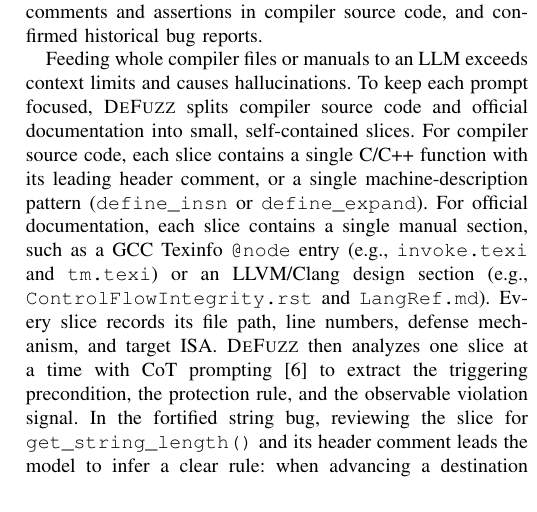
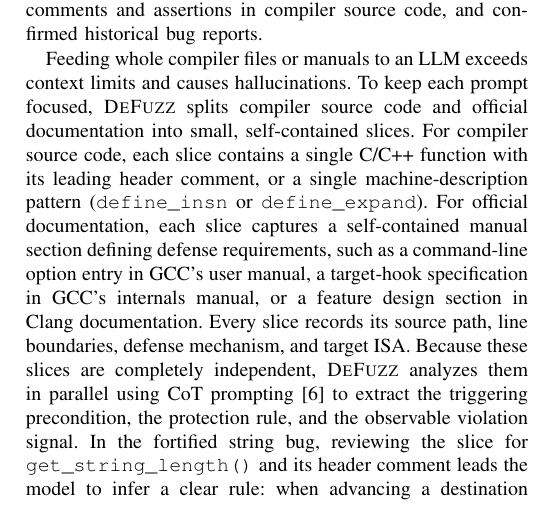
Before and after one commit to SEU-SSH/zjy-paper, a LaTeX paper (main.tex): part of one column of page 4 of 11, cut so that both start at the same text. Compiled offline with pdfLaTeX.

Commit message:
refactor(paper): refine documentation slice description and emphasize parallel extraction

```diff
--- a/main.tex
+++ b/main.tex
@@ -193,7 +193,7 @@ In this section, we present the design of \textsc{DeFuzz}, an invariant-directed
 
 To detect silent defense failures, \textsc{DeFuzz} extracts security invariants that specify the protection rules each compiler defense must enforce. Because the compiler itself may contain bugs, neither its implementation logic nor its compiled outputs can serve as the ground truth. Treating current compiler behavior as the reference would cause circular self-validation whenever a bug silently weakens or breaks a defense. Instead, \textsc{DeFuzz} extracts security invariants from three sources: official compiler documentation and ISA/ABI manuals, developer comments and assertions in compiler source code, and confirmed historical bug reports.
 
-Feeding whole compiler files or manuals to an LLM exceeds context limits and causes hallucinations. To keep each prompt focused, \textsc{DeFuzz} splits compiler source code and official documentation into small, self-contained slices. For compiler source code, each slice contains a single C/C++ function with its leading header comment, or a single machine-description pattern (\texttt{define\_insn} or \texttt{define\_expand}). For official documentation, each slice contains a single manual section, such as a GCC Texinfo \texttt{@node} entry (e.g., \texttt{invoke.texi} and \texttt{tm.texi}) or an LLVM/Clang design section (e.g., \texttt{ControlFlowIntegrity.rst} and \texttt{LangRef.md}). Every slice records its file path, line numbers, defense mechanism, and target ISA. \textsc{DeFuzz} then analyzes one slice at a time with CoT prompting~\cite{wei2022chain} to extract the triggering precondition, the protection rule, and the observable violation signal. In the fortified string bug, reviewing the slice for \texttt{get\_string\_length()} and its header comment leads the model to infer a clear rule: when advancing a destination pointer by a prefix length, the pass must subtract that same length from the remaining size bound.
+Feeding whole compiler files or manuals to an LLM exceeds context limits and causes hallucinations. To keep each prompt focused, \textsc{DeFuzz} splits compiler source code and official documentation into small, self-contained slices. For compiler source code, each slice contains a single C/C++ function with its leading header comment, or a single machine-description pattern (\texttt{define\_insn} or \texttt{define\_expand}). For official documentation, each slice captures a self-contained manual section defining defense requirements, such as a command-line option entry in GCC's user manual, a target-hook specification in GCC's internals manual, or a feature design section in Clang documentation. Every slice records its source path, line boundaries, defense mechanism, and target ISA. Because these slices are completely independent, \textsc{DeFuzz} analyzes them in parallel using CoT prompting~\cite{wei2022chain} to extract the triggering precondition, the protection rule, and the observable violation signal. In the fortified string bug, reviewing the slice for \texttt{get\_string\_length()} and its header comment leads the model to infer a clear rule: when advancing a destination pointer by a prefix length, the pass must subtract that same length from the remaining size bound.
 
 Different defenses and backends often perform similar low-level operations, such as updating size bounds, laying out stack frames, or clearing registers before return. As a result, new silent failures often share the same root causes as historical bugs. To find such bugs across defenses and architectures, \textsc{DeFuzz} uses a hybrid RAG pipeline~\cite{lewis2020retrieval,liu2025propertygpt} to transfer historical bug patterns. Searching directly with a raw bug patch only matches the original buggy function. Instead, \textsc{DeFuzz} strips defense-specific function and flag names from each historical bug report, distilling a general query with three parts: a root-cause summary, defense-agnostic action keywords, and original defense terms to exclude, as shown in Listing~\ref{lst:rag-transfer} for GCC PR~96191~\cite{gccpr96191}. Using this query, \textsc{DeFuzz} searches the sliced source and documentation corpus by combining BM25 keyword search with dense vector retrieval via Reciprocal Rank Fusion. BM25 matches underscore-split identifier tokens that share naming conventions across passes, such as \texttt{ix86\_zero\_\allowbreak call\_used\_regs}. Dense vector retrieval finds slices that implement the same operation with different data structures, such as the register bitmap in ARM's \texttt{cmse\_nonsecure\_\allowbreak entry\_clear\_\allowbreak before\_return}. After filtering out slices that contain the excluded terms, \textsc{DeFuzz} selects the top-$k$ candidate slices. For each candidate slice, the model pairs the code with the historical root cause and uses CoT reasoning to derive a new invariant for that target defense.
 
```
Also changed, not shown: main.pdf.
